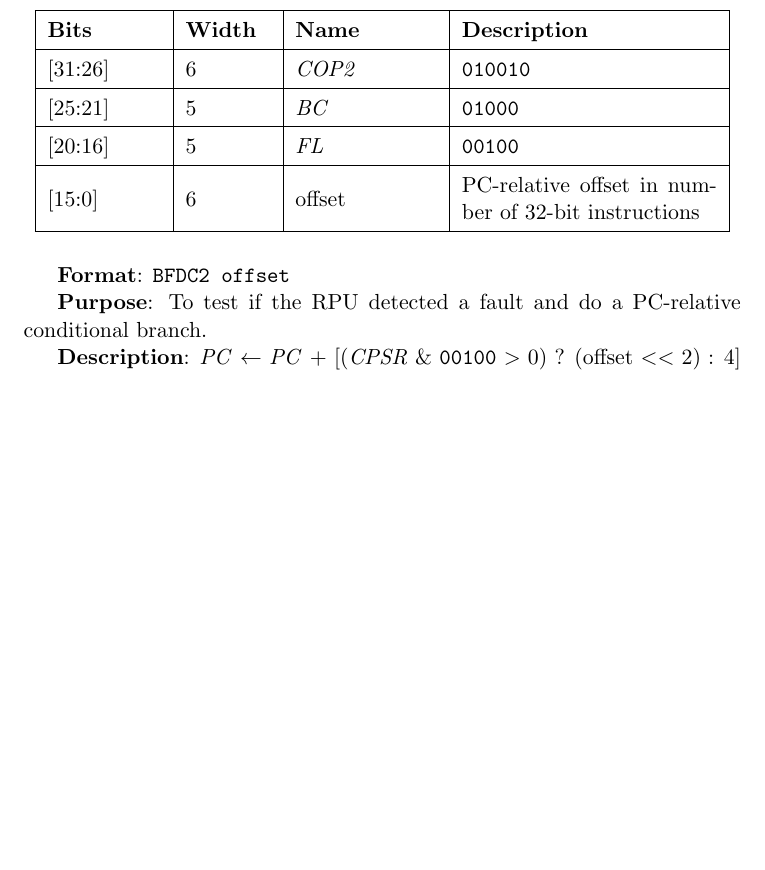
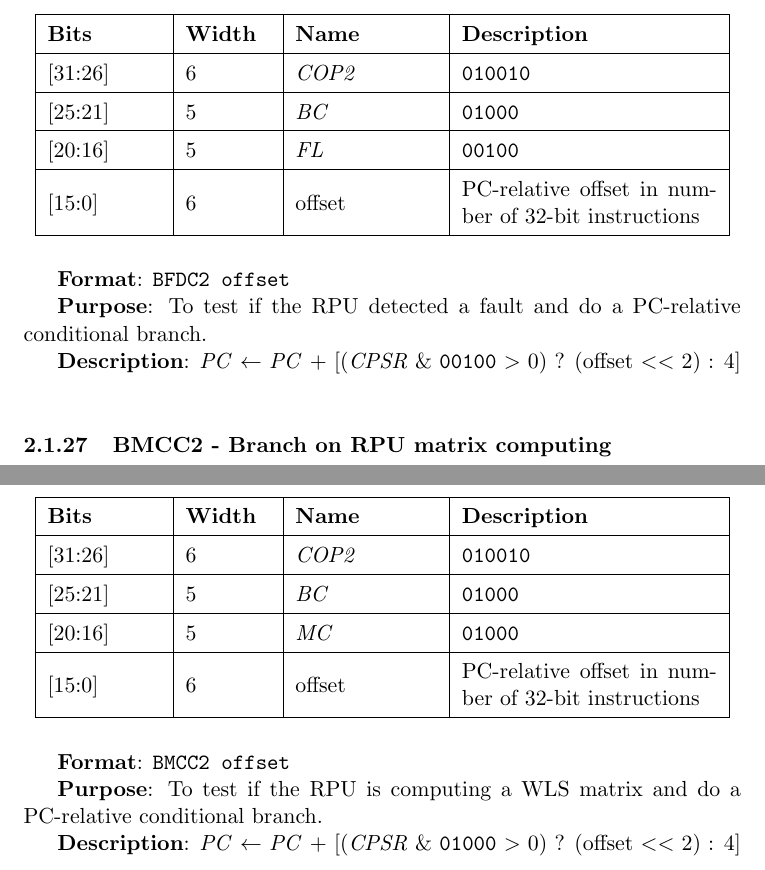
Before and after one commit to michaelg29/custom-coproc-raim, a LaTeX document (alg/doc/isa.tex): part of page 13 of 13 before the commit and two parts of pages 13 and 14 of 14 after it, the two joined at a grey line, cut so that both start at the same text, the shorter picture padded with empty space. Compiled offline with pdfLaTeX.

```diff
--- a/alg/doc/isa.tex
+++ b/alg/doc/isa.tex
@@ -702,4 +702,31 @@
 
 \textbf{Description}: \emph{PC} $\leftarrow$ \emph{PC} + [(\emph{CPSR} \& \texttt{00100} $>$ 0) ? (offset $<<$ 2) : 4]
 
+
+\text{}
+\subsubsection{BMCC2 - Branch on RPU matrix computing}
+\text{}
+
+\begin{table}[H] \centering
+  \def\arraystretch{1.4}
+  \begin{tabular}{|m{2cm}|m{1.5cm}|m{2.5cm}|m{4.5cm}|}
+    \hline
+    \textbf{Bits} & \textbf{Width} & \textbf{Name} & \textbf{Description}\\ \hline
+
+    [31:26] & 6 & \emph{COP2} & \texttt{010010}\\ \hline
+
+    [25:21] & 5 & \emph{BC} & \texttt{01000}\\ \hline
+
+    [20:16] & 5 & \emph{MC} & \texttt{01000}\\ \hline
+
+    [15:0] & 6 & offset & PC-relative offset in number of 32-bit instructions\\ \hline
+  \end{tabular}
+\end{table}
+
+\textbf{Format}: \texttt{BMCC2 offset}
+
+\textbf{Purpose}: To test if the RPU is computing a WLS matrix and do a PC-relative conditional branch.
+
+\textbf{Description}: \emph{PC} $\leftarrow$ \emph{PC} + [(\emph{CPSR} \& \texttt{01000} $>$ 0) ? (offset $<<$ 2) : 4]
+
 \end{document}
```
Also changed, not shown: 7 other files.
